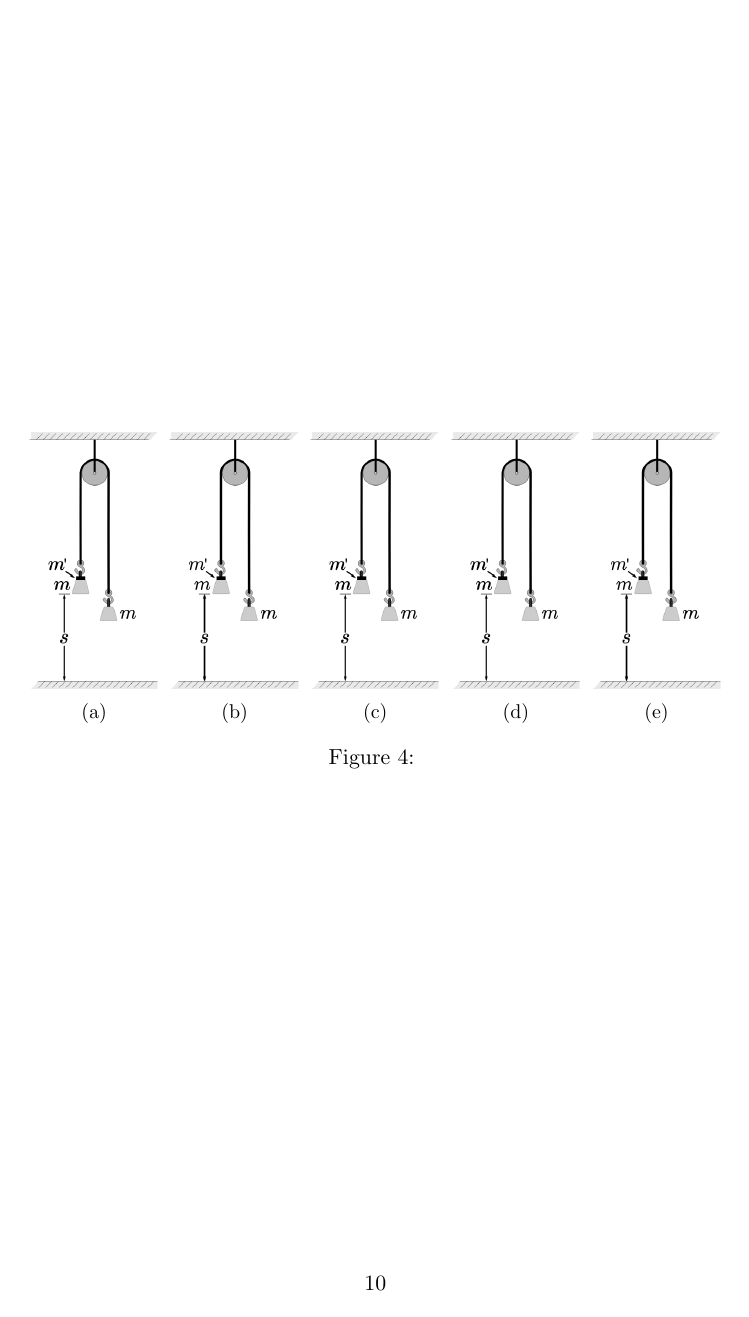
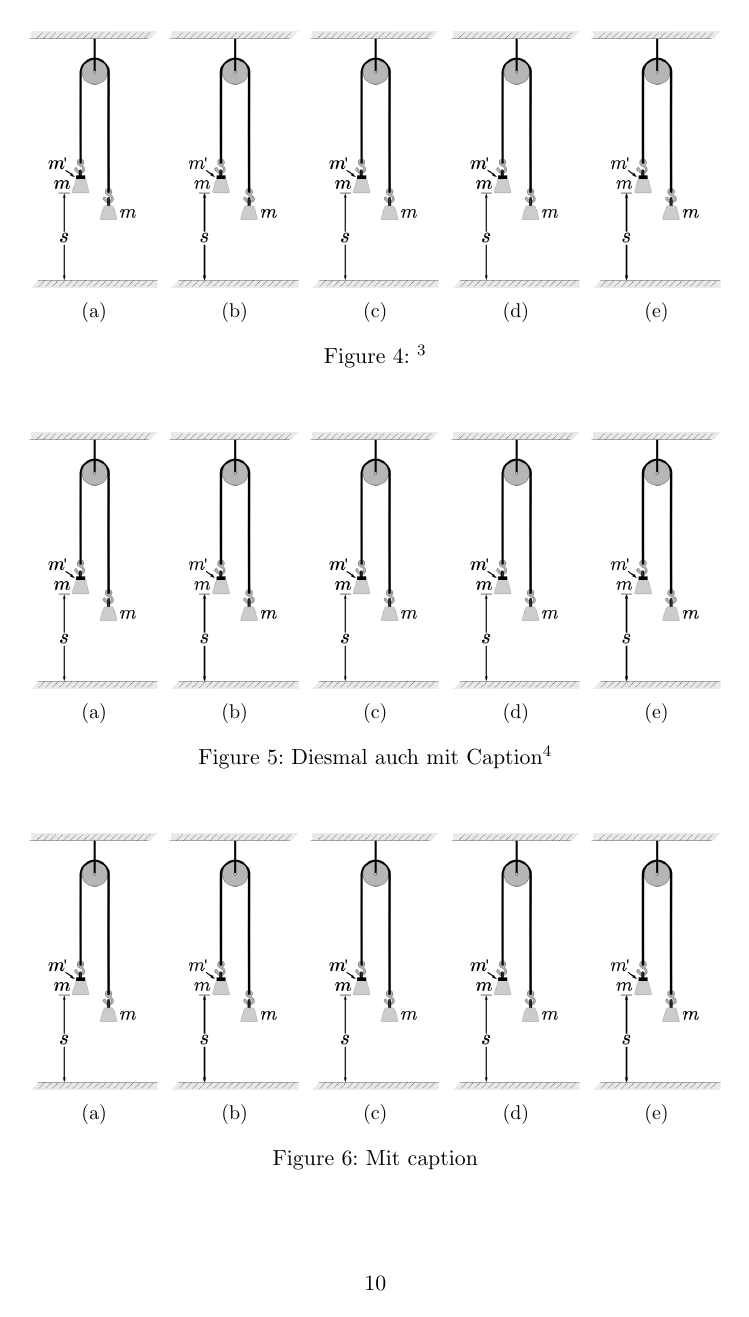
Before and after one commit to Ithu123/schooltex, a LaTeX document (Test.tex, which reads commands.tex): page 10 of 10. Compiled offline with pdfLaTeX.

Commit message:
added source and caption to multiimage by adding a handler for thos

```diff
--- a/Test.tex
+++ b/Test.tex
@@ -41,4 +40,7 @@ Test Penis
-\multiimage[]{Atwood2,Atwood2, Atwood2, Atwood2, Atwood2}
+\image[caption = Ohne Quelle{,} aber mit Caption]{Atwood2}
+\multiimage[source = www.expamle.com]{Atwood2,Atwood2, Atwood2, Atwood2, Atwood2}
+\multiimage[caption = Diesmal auch mit Caption , source = www.expamle.com]{Atwood2,Atwood2, Atwood2, Atwood2, Atwood2}
+\multiimage[caption = Mit caption]{Atwood2,Atwood2, Atwood2, Atwood2, Atwood2}
 
 
 
--- a/commands.tex
+++ b/commands.tex
@@ -48,30 +53,31 @@
   }%
 }
 
-
-
+% Provide a function that handles the caption
+\newcommand{\handleImageCaption}[2]{
+  \ifdefempty{#1}{
+    \renewcommand{\imagecaption}{\protect\caption{#2}}
+    \ifdefempty{#2}{
+      \renewcommand{\imagecaption}{}
+    }{}
+  }{
+    \ifdefempty{#2}{
+      %\PackageError{schooltex}{No Caption provided}{Please provide a caption which the source can be added to.}
+      \renewcommand{\imagecaption}{\protect\caption{#2\protect\footnotemark}}
+      \footnotetext[\theimagesourcecounter]{Quelle: \protect#1}
+      \stepcounter{imagesourcecounter}
+    }{
+      \renewcommand{\imagecaption}{\protect\caption{#2\protect\footnotemark}}
+      \footnotetext[\theimagesourcecounter]{Quelle: \protect#1}
+      \stepcounter{imagesourcecounter}
+    }
+  }
+}
 
 \providecommand{\image}[2][]{%
 \setkeys{image}{width=5cm, caption=, source=, position=, overhang=0.5 cm, line =  }
   \setkeys{image}{#1}% Set the keys
-
-  \ifdefempty{\image@source}{
-    \renewcommand{\imagecaption}{\protect\caption{\image@caption}}
-    \ifdefempty{\image@caption}{
-      \renewcommand{\imagecaption}{}
-      }{}
-  }{
-    \ifdefempty{\image@caption}{
-    %\PackageError{schooltex}{No Caption provided}{Please provide a caption wich the source can be added to.}
-    \renewcommand{\imagecaption}{\protect\caption{\image@caption\protect\footnotemark}}
-    \footnotetext[\theimagesourcecounter]{Quelle: \protect\image@source}
-    \stepcounter{imagesourcecounter}
-    }{
-      \renewcommand{\imagecaption}{\protect\caption{\image@caption\protect\footnotemark}}
-      \footnotetext[\theimagesourcecounter]{Quelle: \protect\image@source}
-      \stepcounter{imagesourcecounter}
-      }
-    }
+  \handleImageCaption{\image@source}{\image@caption}
   \ifdefempty{\image@position}{
     % No position specified, use figure
     \begin{figure}
@@ -93,21 +99,31 @@
 \makeatother
 
 
+
+
+
+
+
+
+
 % Define a new command \multiimage with optional arguments
+\newlength{\subfigurewidth}
 \makeatletter
-\define@key{multiimage}{caption}{\def\imagecaption{#1}} % Define a key for the caption
+\define@key{multiimage}{caption}{\def\multiimagecaption{#1}} % Define a key for the caption
 \define@key{multiimage}{label}{\def\mylabel{#1}} % Define a key for the label
-\define@key{multiimage}{rescale}{\def\rescale{#1}} % Define a key for the rescale
+\define@key{multiimage}{rescale}{\def\rescale{#1}} % Define a key for the rescale each image
+\define@key{multiimage}{source}{\def\multiimagesource{#1}}
 \makeatother
-
 \providecommand{\multiimage}[2][]{ % Optional arguments are provided as a key-value list
-  \setkeys{multiimage}{caption=, label=, rescale = 1.0 , #1} % Set default values and apply user-provided values
-
+  \setkeys{multiimage}{caption=, label=, rescale = 1.0, source = , #1} % Set default values and apply user-provided values
+  \handleImageCaption{\multiimagesource}{\multiimagecaption}
   \readlist\figruelist{#2} % Read and store the elements of the list
 
   % Calculate the width of each subfigure based on the number of elements and rescale factor
-  \newlength{\subfigurewidth}
+
   \setlength{\subfigurewidth}{0.8\dimexpr(\rescale\linewidth/\figruelistlen)\relax}
+
+
 
   \begin{figure}[h!]
     \centering
@@ -115,10 +131,11 @@
       \begin{subfigure}{\subfigurewidth} % Adjust the width dynamically
         \centering
         \includegraphics[width=\linewidth]{\i}
-        \caption{} % Use the provided caption or the default caption
+        \caption{}
       \end{subfigure}%
     }
-    \caption{\imagecaption}
+
+    \imagecaption
     \label{\mylabel} % Use the provided label or the default label for the figure label
   \end{figure}
 }
```
Also changed, not shown: Test.pdf, Test.tex (3 more changed lines), commands.tex (5 more changed lines).
